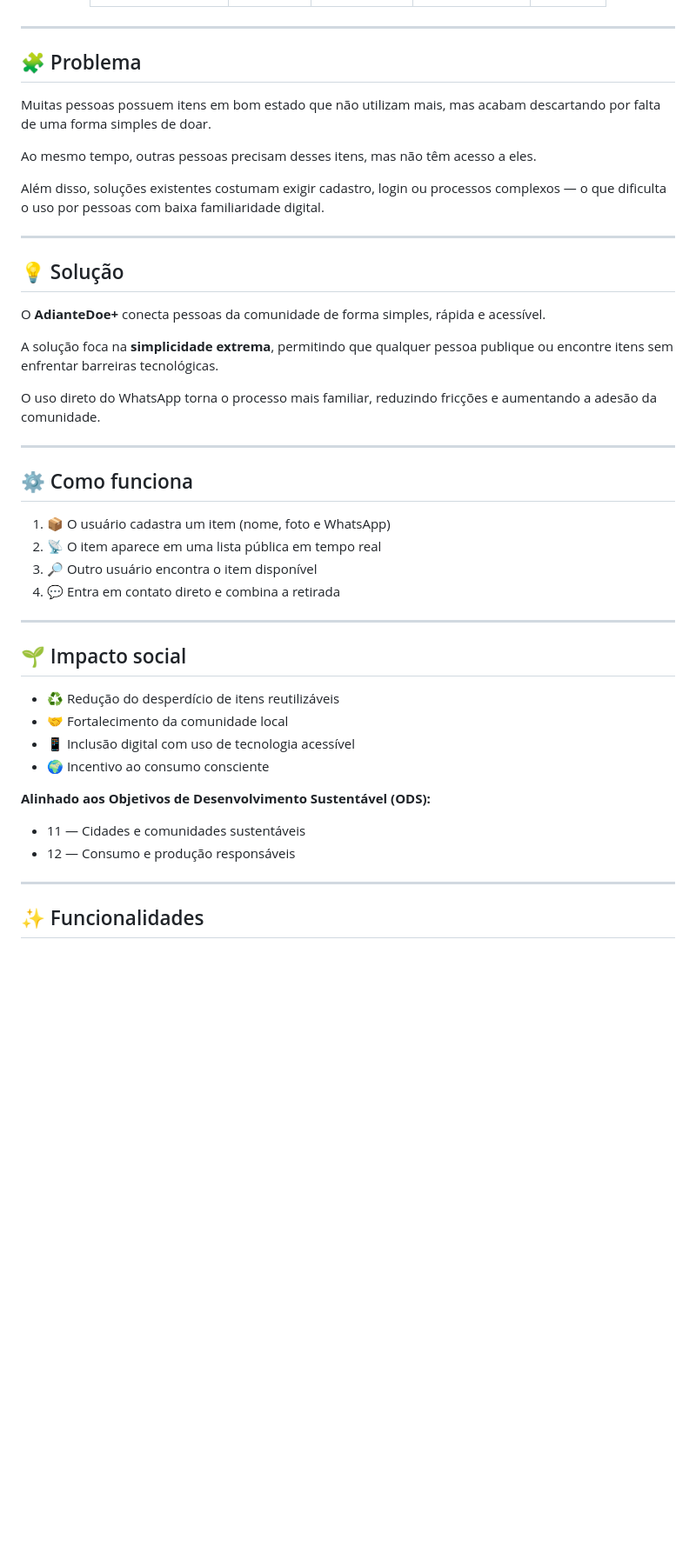
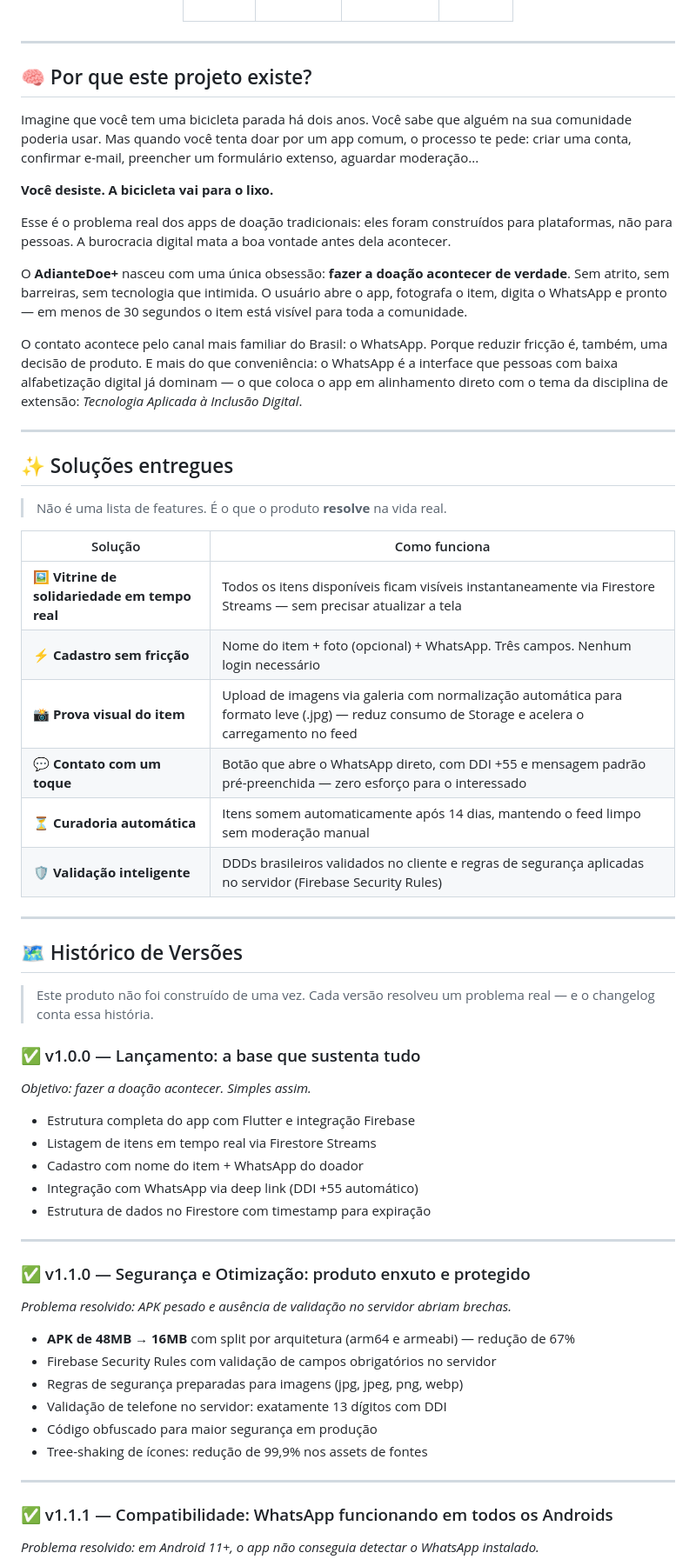
Before and after one commit to AngeloTreptow/AdianteDoe, a Markdown page: README.md, the part around one of its changes. Shown at 87% size. Rendered like a GitHub page; blank space fills up the shorter version.

Commit message:
Revise README for clarity and updated information
Updated README to reflect new features and project details.

```diff
--- a/README.md
+++ b/README.md
@@ -42,49 +61,66 @@ Criado como projeto de extensão universitária com impacto social real, o objet
 </table>
+
 </div>
+
 
 ---
 
-## 🧩 Problema
-Muitas pessoas possuem itens em bom estado que não utilizam mais, mas acabam descartando por falta de uma forma simples de doar.
+## 🧠 Por que este projeto existe?
 
-Ao mesmo tempo, outras pessoas precisam desses itens, mas não têm acesso a eles.
+Imagine que você tem uma bicicleta parada há dois anos. Você sabe que alguém na sua comunidade poderia usar. Mas quando você tenta doar por um app comum, o processo te pede: criar uma conta, confirmar e-mail, preencher um formulário extenso, aguardar moderação...
 
-Além disso, soluções existentes costumam exigir cadastro, login ou processos complexos — o que dificulta o uso por pessoas com baixa familiaridade digital.
+**Você desiste. A bicicleta vai para o lixo.**
+
+Esse é o problema real dos apps de doação tradicionais: eles foram construídos para plataformas, não para pessoas. A burocracia digital mata a boa vontade antes dela acontecer.
+
+O **AdianteDoe+** nasceu com uma única obsessão: **fazer a doação acontecer de verdade**. Sem atrito, sem barreiras, sem tecnologia que intimida. O usuário abre o app, fotografa o item, digita o WhatsApp e pronto — em menos de 30 segundos o item está visível para toda a comunidade.
+
+O contato acontece pelo canal mais familiar do Brasil: o WhatsApp. Porque reduzir fricção é, também, uma decisão de produto. E mais do que conveniência: o WhatsApp é a interface que pessoas com baixa alfabetização digital já dominam — o que coloca o app em alinhamento direto com o tema da disciplina de extensão: *Tecnologia Aplicada à Inclusão Digital*.
 
 ---
 
-## 💡 Solução
+## ✨ Soluções entregues
 
-O **AdianteDoe+** conecta pessoas da comunidade de forma simples, rápida e acessível.
+> Não é uma lista de features. É o que o produto **resolve** na vida real.
 
-A solução foca na **simplicidade extrema**, permitindo que qualquer pessoa publique ou encontre itens sem enfrentar barreiras tecnológicas.
-
-O uso direto do WhatsApp torna o processo mais familiar, reduzindo fricções e aumentando a adesão da comunidade.
+| Solução | Como funciona |
+|---|---|
+| 🖼️ **Vitrine de solidariedade em tempo real** | Todos os itens disponíveis ficam visíveis instantaneamente via Firestore Streams — sem precisar atualizar a tela |
+| ⚡ **Cadastro sem fricção** | Nome do item + foto (opcional) + WhatsApp. Três campos. Nenhum login necessário |
+| 📸 **Prova visual do item** | Upload de imagens via galeria com normalização automática para formato leve (.jpg) — reduz consumo de Storage e acelera o carregamento no feed |
+| 💬 **Contato com um toque** | Botão que abre o WhatsApp direto, com DDI +55 e mensagem padrão pré-preenchida — zero esforço para o interessado |
+| ⏳ **Curadoria automática** | Itens somem automaticamente após 14 dias, mantendo o feed limpo sem moderação manual |
+| 🛡️ **Validação inteligente** | DDDs brasileiros validados no cliente e regras de segurança aplicadas no servidor (Firebase Security Rules) |
 
 ---
 
-## ⚙️ Como funciona
+## 🗺️ Histórico de Versões
 
-1. 📦 O usuário cadastra um item (nome, foto e WhatsApp)
-2. 📡 O item aparece em uma lista pública em tempo real
-3. 🔎 Outro usuário encontra o item disponível
-4. 💬 Entra em contato direto e combina a retirada
+> Este produto não foi construído de uma vez. Cada versão resolveu um problema real — e o changelog conta essa história.
+
+### ✅ v1.0.0 — Lançamento: a base que sustenta tudo
+*Objetivo: fazer a doação acontecer. Simples assim.*
+
+- Estrutura completa do app com Flutter e integração Firebase
+- Listagem de itens em tempo real via Firestore Streams
+- Cadastro com nome do item + WhatsApp do doador
+- Integração com WhatsApp via deep link (DDI +55 automático)
+- Estrutura de dados no Firestore com timestamp para expiração
 
 ---
 
-## 🌱 Impacto social
+### ✅ v1.1.0 — Segurança e Otimização: produto enxuto e protegido
+*Problema resolvido: APK pesado e ausência de validação no servidor abriam brechas.*
 
-* ♻️ Redução do desperdício de itens reutilizáveis
-* 🤝 Fortalecimento da comunidade local
-* 📱 Inclusão digital com uso de tecnologia acessível
-* 🌍 Incentivo ao consumo consciente
-
-**Alinhado aos Objetivos de Desenvolvimento Sustentável (ODS):**
-
-* 11 — Cidades e comunidades sustentáveis
-* 12 — Consumo e produção responsáveis
+- **APK de 48MB → 16MB** com split por arquitetura (arm64 e armeabi) — redução de 67%
+- Firebase Security Rules com validação de campos obrigatórios no servidor
+- Regras de segurança preparadas para imagens (jpg, jpeg, png, webp)
+- Validação de telefone no servidor: exatamente 13 dígitos com DDI
+- Código obfuscado para maior segurança em produção
+- Tree-shaking de ícones: redução de 99,9% nos assets de fontes
 
 ---
 
-## ✨ Funcionalidades
+### ✅ v1.1.1 — Compatibilidade: WhatsApp funcionando em todos os Androids
+*Problema resolvido: em Android 11+, o app não conseguia detectar o WhatsApp instalado.*
 
```
Also changed, not shown: other parts of README.md (+159 -117 lines).
